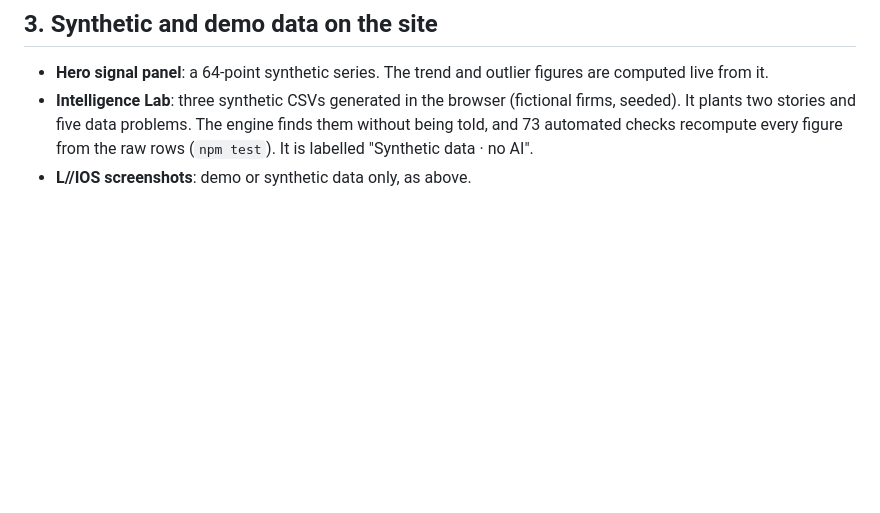
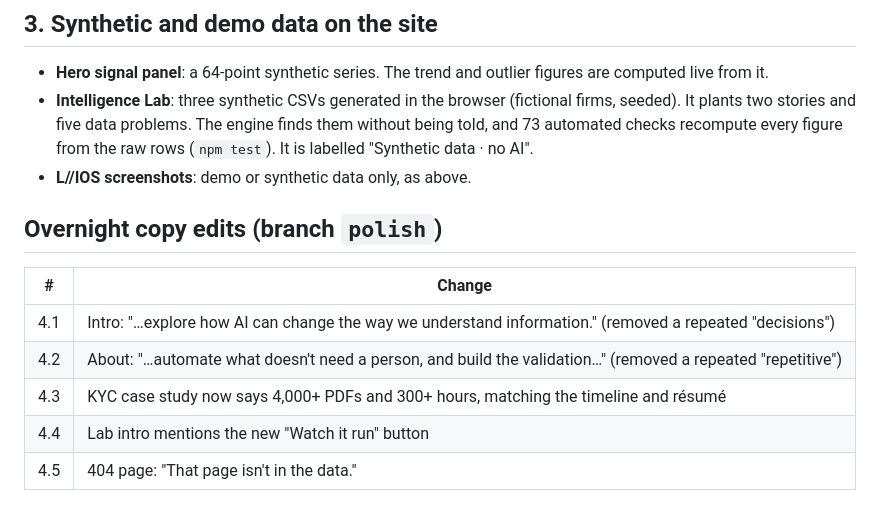
Before and after one commit to LawRyan/lawryan.github.io, a Markdown page: CONTENT_REVIEW.md, the part around the change. Drawn GitHub-style; blank space fills up the shorter version.

```diff
--- a/CONTENT_REVIEW.md
+++ b/CONTENT_REVIEW.md
@@ -43,3 +43,12 @@ site. To change any of it, edit `src/content.ts`, or ask Claude to.
 - **Hero signal panel**: a 64-point synthetic series. The trend and outlier figures are computed live from it.
 - **Intelligence Lab**: three synthetic CSVs generated in the browser (fictional firms, seeded). It plants two stories and five data problems. The engine finds them without being told, and 73 automated checks recompute every figure from the raw rows (`npm test`). It is labelled "Synthetic data · no AI".
 - **L//IOS screenshots**: demo or synthetic data only, as above.
+
+## Overnight copy edits (branch `polish`)
+| # | Change |
+|---|------|
+| 4.1 | Intro: "…explore how AI can change the way we understand information." (removed a repeated "decisions") |
+| 4.2 | About: "…automate what doesn't need a person, and build the validation…" (removed a repeated "repetitive") |
+| 4.3 | KYC case study now says 4,000+ PDFs and 300+ hours, matching the timeline and résumé |
+| 4.4 | Lab intro mentions the new "Watch it run" button |
+| 4.5 | 404 page: "That page isn't in the data." |
```
Also changed, not shown: PROGRESS.md (+35 -0 lines).
